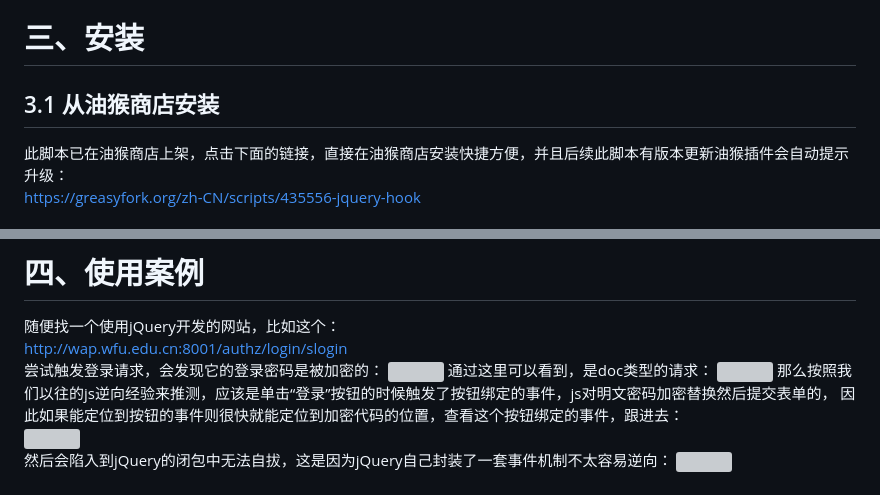
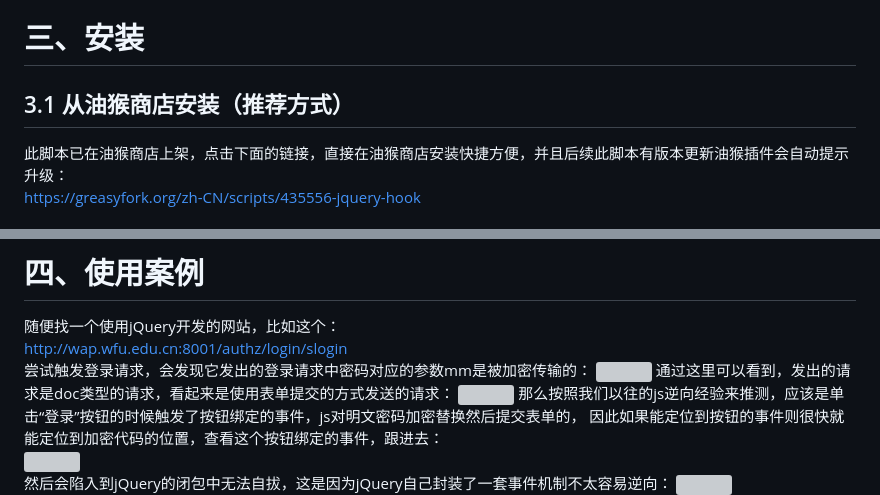
Before and after one commit to JSREI/jQuery-hook, a Markdown page: README.md, 2 parts joined by grey strips. Rendered like a GitHub page; grey boxes are pictures that could not be loaded.

```diff
--- a/README.md
+++ b/README.md
@@ -12,7 +12,7 @@ jQuery曾经引领过一个时代，虽然现已没落，但是很多遗留下
 
 # 三、安装
 
-## 3.1 从油猴商店安装
+## 3.1 从油猴商店安装（推荐方式）
 
 此脚本已在油猴商店上架，点击下面的链接，直接在油猴商店安装快捷方便，并且后续此脚本有版本更新油猴插件会自动提示升级：
 [https://greasyfork.org/zh-CN/scripts/435556-jquery-hook](https://greasyfork.org/zh-CN/scripts/435556-jquery-hook)
@@ -30,9 +30,9 @@ https://github.com/JSREI/jQuery-hook/blob/main/jQuery-hook.js
 # 四、使用案例
 随便找一个使用jQuery开发的网站，比如这个：
 [http://wap.wfu.edu.cn:8001/authz/login/slogin](http://wap.wfu.edu.cn:8001/authz/login/slogin)
-尝试触发登录请求，会发现它的登录密码是被加密的：
+尝试触发登录请求，会发现它发出的登录请求中密码对应的参数mm是被加密传输的：
 ![](markdown-images/README_images/69f2a236.png)
-通过这里可以看到，是doc类型的请求：
+通过这里可以看到，发出的请求是doc类型的请求，看起来是使用表单提交的方式发送的请求：
 ![](markdown-images/README_images/d4bf6528.png)
 那么按照我们以往的js逆向经验来推测，应该是单击“登录”按钮的时候触发了按钮绑定的事件，js对明文密码加密替换然后提交表单的，
 因此如果能定位到按钮的事件则很快就能定位到加密代码的位置，查看这个按钮绑定的事件，跟进去：
```
